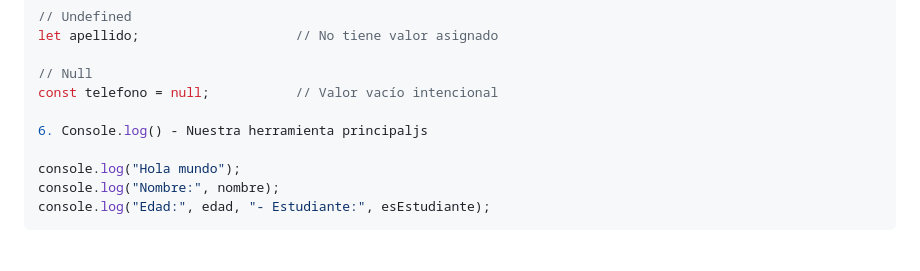
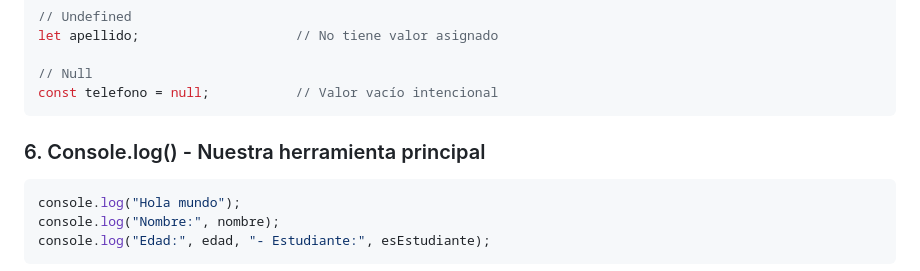
Before and after one commit to Armando284/curso-javascript, a Markdown page: semana-1-fundamentos/dia-1/leccion.md, the part around the change. GitHub-like rendering.

Commit message:
fix: solves issue on item 6

````diff
--- a/semana-1-fundamentos/dia-1/leccion.md
+++ b/semana-1-fundamentos/dia-1/leccion.md
@@ -110,9 +110,11 @@ let apellido;                    // No tiene valor asignado
 
 // Null
 const telefono = null;           // Valor vacío intencional
+```
 
-6. Console.log() - Nuestra herramienta principaljs
+### 6. Console.log() - Nuestra herramienta principal
 
+```JavaScript
 console.log("Hola mundo");
 console.log("Nombre:", nombre);
 console.log("Edad:", edad, "- Estudiante:", esEstudiante);
````
